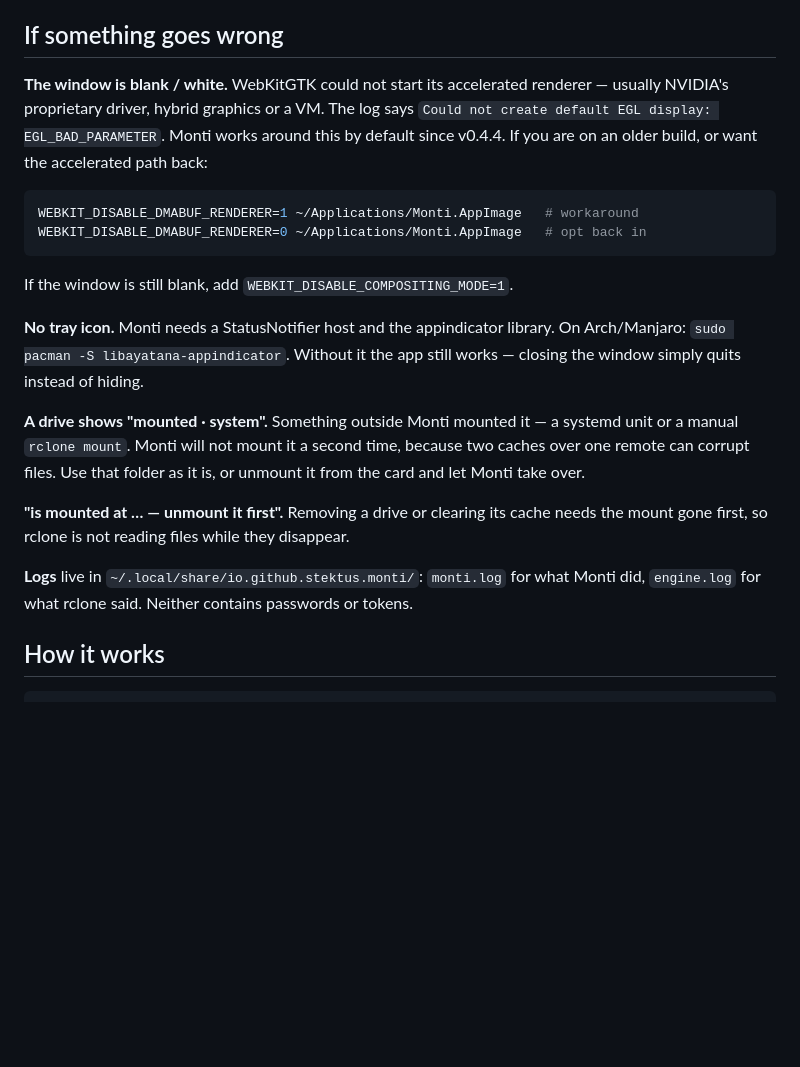
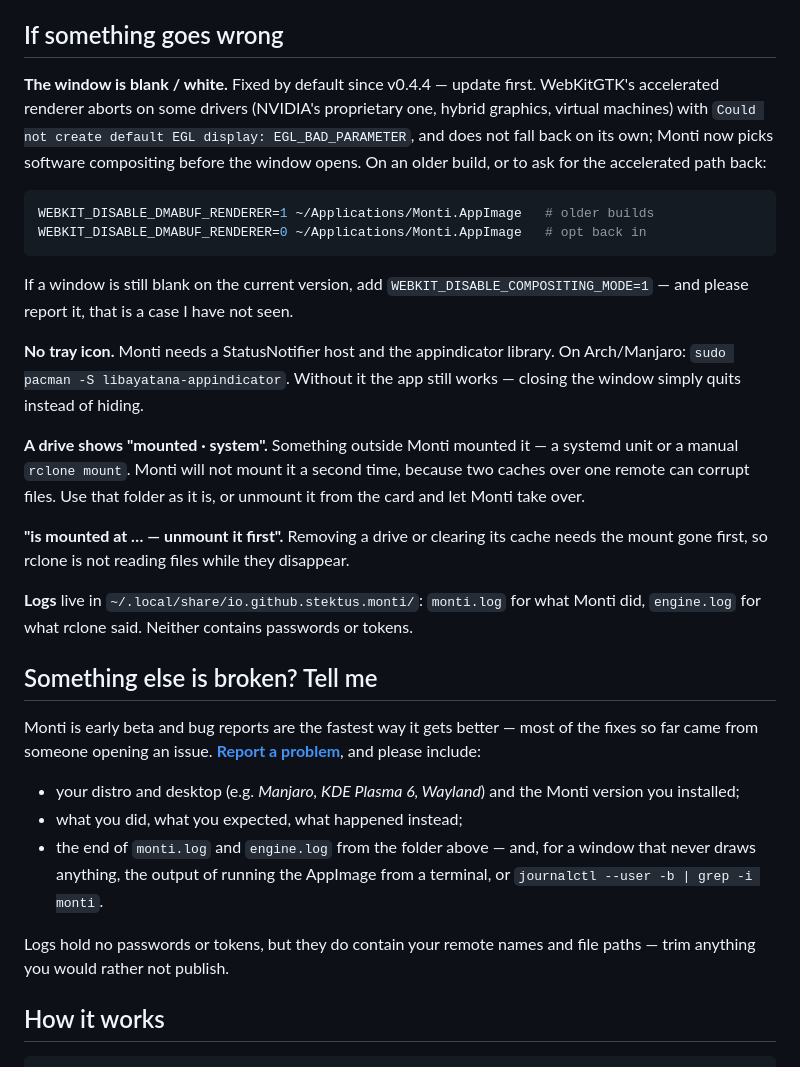
Before and after one commit to stektus/monti, a Markdown page: README.md, the part around the change. Drawn GitHub-style; blank space fills up the shorter version.

Commit message:
README: point problems at the issue tracker
The blank-window entry now says the fix ships by default and keeps only the
escape hatch, and there is a section on what to attach to a report — distro,
desktop, version and the tail of both logs — since that is what the last two
bug reports had to be asked for.

````diff
--- a/README.md
+++ b/README.md
@@ -106,18 +106,21 @@ needed.
 
 ## If something goes wrong
 
-**The window is blank / white.** WebKitGTK could not start its accelerated
-renderer — usually NVIDIA's proprietary driver, hybrid graphics or a VM. The log
-says `Could not create default EGL display: EGL_BAD_PARAMETER`. Monti works
-around this by default since v0.4.4. If you are on an older build, or want the
-accelerated path back:
+**The window is blank / white.** Fixed by default since v0.4.4 — update first.
+WebKitGTK's accelerated renderer aborts on some drivers (NVIDIA's proprietary
+one, hybrid graphics, virtual machines) with `Could not create default EGL
+display: EGL_BAD_PARAMETER`, and does not fall back on its own; Monti now picks
+software compositing before the window opens. On an older build, or to ask for
+the accelerated path back:
 
 ```bash
-WEBKIT_DISABLE_DMABUF_RENDERER=1 ~/Applications/Monti.AppImage   # workaround
+WEBKIT_DISABLE_DMABUF_RENDERER=1 ~/Applications/Monti.AppImage   # older builds
 WEBKIT_DISABLE_DMABUF_RENDERER=0 ~/Applications/Monti.AppImage   # opt back in
 ```
 
-If the window is still blank, add `WEBKIT_DISABLE_COMPOSITING_MODE=1`.
+If a window is still blank on the current version, add
+`WEBKIT_DISABLE_COMPOSITING_MODE=1` — and please report it, that is a case I
+have not seen.
 
 **No tray icon.** Monti needs a StatusNotifier host and the appindicator
 library. On Arch/Manjaro: `sudo pacman -S libayatana-appindicator`. Without it
@@ -134,6 +137,23 @@ needs the mount gone first, so rclone is not reading files while they disappear.
 **Logs** live in `~/.local/share/io.github.stektus.monti/`: `monti.log` for what
 Monti did, `engine.log` for what rclone said. Neither contains passwords or
 tokens.
+
+## Something else is broken? Tell me
+
+Monti is early beta and bug reports are the fastest way it gets better — most
+of the fixes so far came from someone opening an issue.
+**[Report a problem](https://github.com/stektus/monti/issues/new/choose)**, and
+please include:
+
+- your distro and desktop (e.g. *Manjaro, KDE Plasma 6, Wayland*) and the Monti
+  version you installed;
+- what you did, what you expected, what happened instead;
+- the end of `monti.log` and `engine.log` from the folder above — and, for a
+  window that never draws anything, the output of running the AppImage from a
+  terminal, or `journalctl --user -b | grep -i monti`.
+
+Logs hold no passwords or tokens, but they do contain your remote names and
+file paths — trim anything you would rather not publish.
 
 ## How it works
 
````
